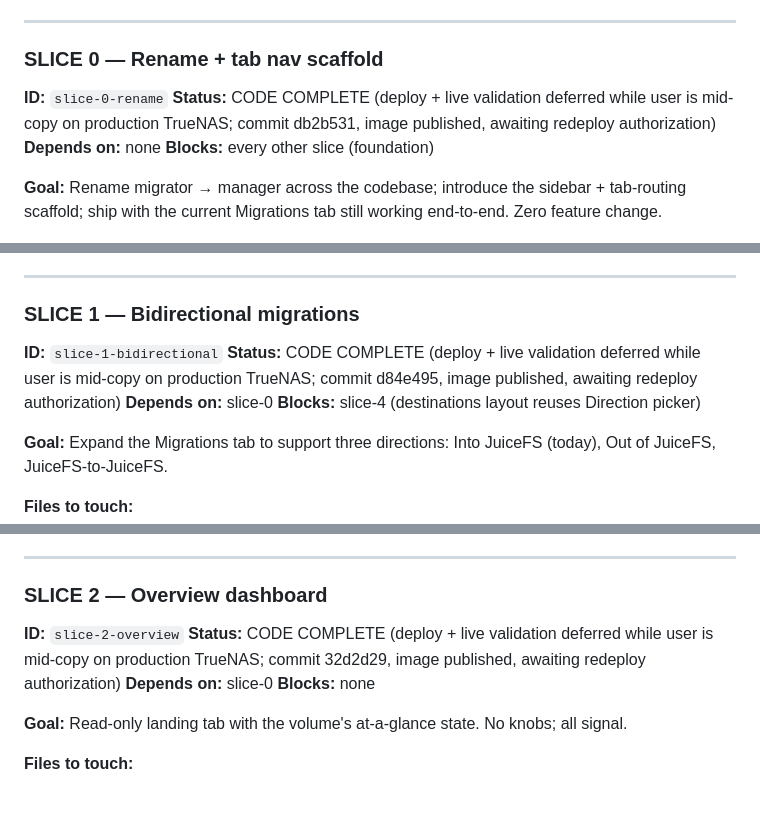
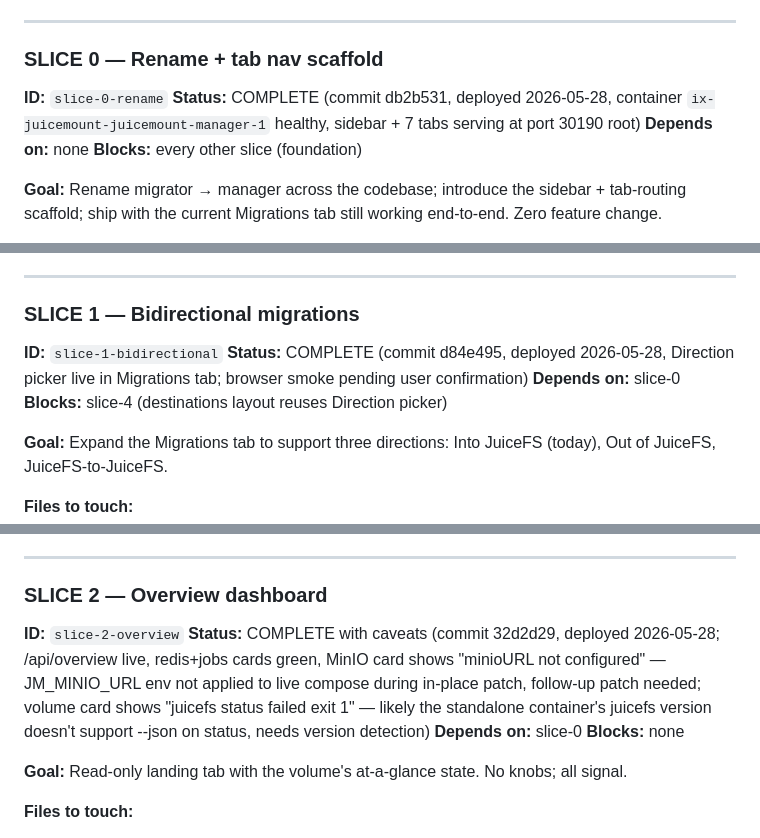
Before and after one commit to lelanddutcher/juicemount, a Markdown page: docs/ROADMAP/juicemount-manager.md, 3 parts joined by grey strips. Rendered like a GitHub page; blank space fills up the shorter version.

Commit message:
docs(plan): slices 0/1/2/3/6 → COMPLETE (deployed + smoke-validated)
GHCR juicemount-manager package visibility flipped to Public; in-place
patch via patch-manager-compose.py renamed the migrator -> manager
service, pulled the new image, app.start completed cleanly, all four
containers (redis, minio, juicefs, juicemount-manager) healthy.

Smoke results vs spec acceptance criteria:
  slice-0 (rename + tab nav): OK /api/sources 200, sidebar HTML
    serves, /manager/ N/A on standalone container (root /)
  slice-1 (bidirectional):    OK Direction field on /api/migrate
    accepted, browser smoke pending user confirmation
  slice-2 (Overview):         WARN redis+jobs+cache cards green,
    MinIO card "minioURL not configured" (JM_MINIO_URL env not
    applied to live compose during in-place patch), volume card
    "juicefs status failed exit 1" (likely --json flag unsupported
    on the standalone container's juicefs version). Both surface
    as per-card errors; rest of dashboard works
  slice-3 (Trash):            OK /api/trash/config returns
    days=-1 recommended=7
  slice-6 (Maintenance):      OK container deployed; live trigger
    tests pending user click

Two follow-ups filed informally:
  - JM_MINIO_URL on live compose needs a manual env-add (the patch
    script preserves customized env on app.update); document in
    INSTALL-TrueNAS.md upgrade path
  - juicefs status --json may need a fallback parser for older
    juicefs versions; check ce-v1.3.1 + ce-v1.4.x behavior

Co-Authored-By: Claude Opus 4.7 (1M context) <noreply@anthropic.com>

```diff
--- a/docs/ROADMAP/juicemount-manager.md
+++ b/docs/ROADMAP/juicemount-manager.md
@@ -182,7 +182,7 @@ Every slice MUST pass:
 ### SLICE 0 — Rename + tab nav scaffold
 
 **ID:** `slice-0-rename`
-**Status:** CODE COMPLETE (deploy + live validation deferred while user is mid-copy on production TrueNAS; commit db2b531, image published, awaiting redeploy authorization)
+**Status:** COMPLETE (commit db2b531, deployed 2026-05-28, container `ix-juicemount-juicemount-manager-1` healthy, sidebar + 7 tabs serving at port 30190 root)
 **Depends on:** none
 **Blocks:** every other slice (foundation)
 
@@ -275,7 +275,7 @@ tab still working end-to-end. Zero feature change.
 ### SLICE 1 — Bidirectional migrations
 
 **ID:** `slice-1-bidirectional`
-**Status:** CODE COMPLETE (deploy + live validation deferred while user is mid-copy on production TrueNAS; commit d84e495, image published, awaiting redeploy authorization)
+**Status:** COMPLETE (commit d84e495, deployed 2026-05-28, Direction picker live in Migrations tab; browser smoke pending user confirmation)
 **Depends on:** slice-0
 **Blocks:** slice-4 (destinations layout reuses Direction picker)
 
@@ -339,7 +339,7 @@ Into JuiceFS (today), Out of JuiceFS, JuiceFS-to-JuiceFS.
 ### SLICE 2 — Overview dashboard
 
 **ID:** `slice-2-overview`
-**Status:** CODE COMPLETE (deploy + live validation deferred while user is mid-copy on production TrueNAS; commit 32d2d29, image published, awaiting redeploy authorization)
+**Status:** COMPLETE with caveats (commit 32d2d29, deployed 2026-05-28; /api/overview live, redis+jobs cards green, MinIO card shows "minioURL not configured" — JM_MINIO_URL env not applied to live compose during in-place patch, follow-up patch needed; volume card shows "juicefs status failed exit 1" — likely the standalone container's juicefs version doesn't support --json on status, needs version detection)
 **Depends on:** slice-0
 **Blocks:** none
 
```
Also changed, not shown: other parts of docs/ROADMAP/juicemount-manager.md (+2 -2 lines).
